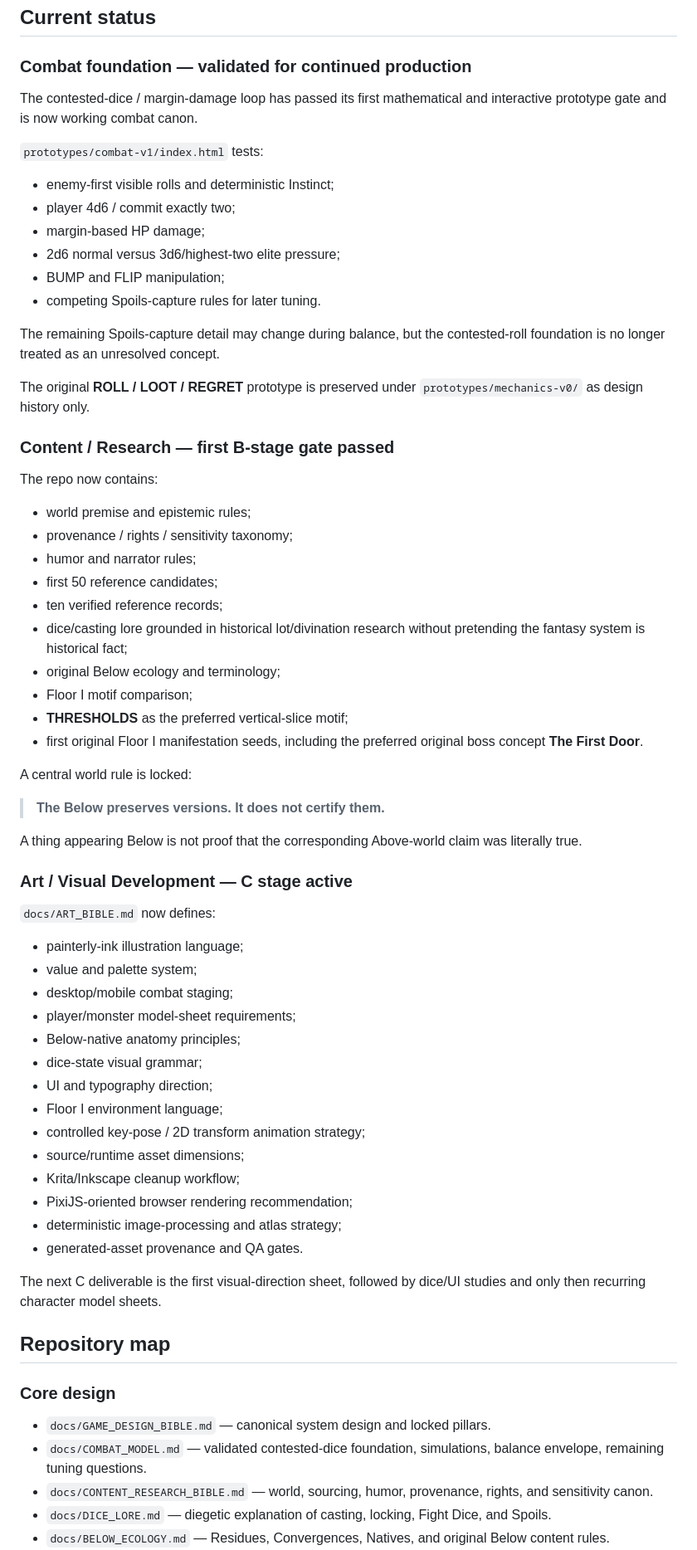
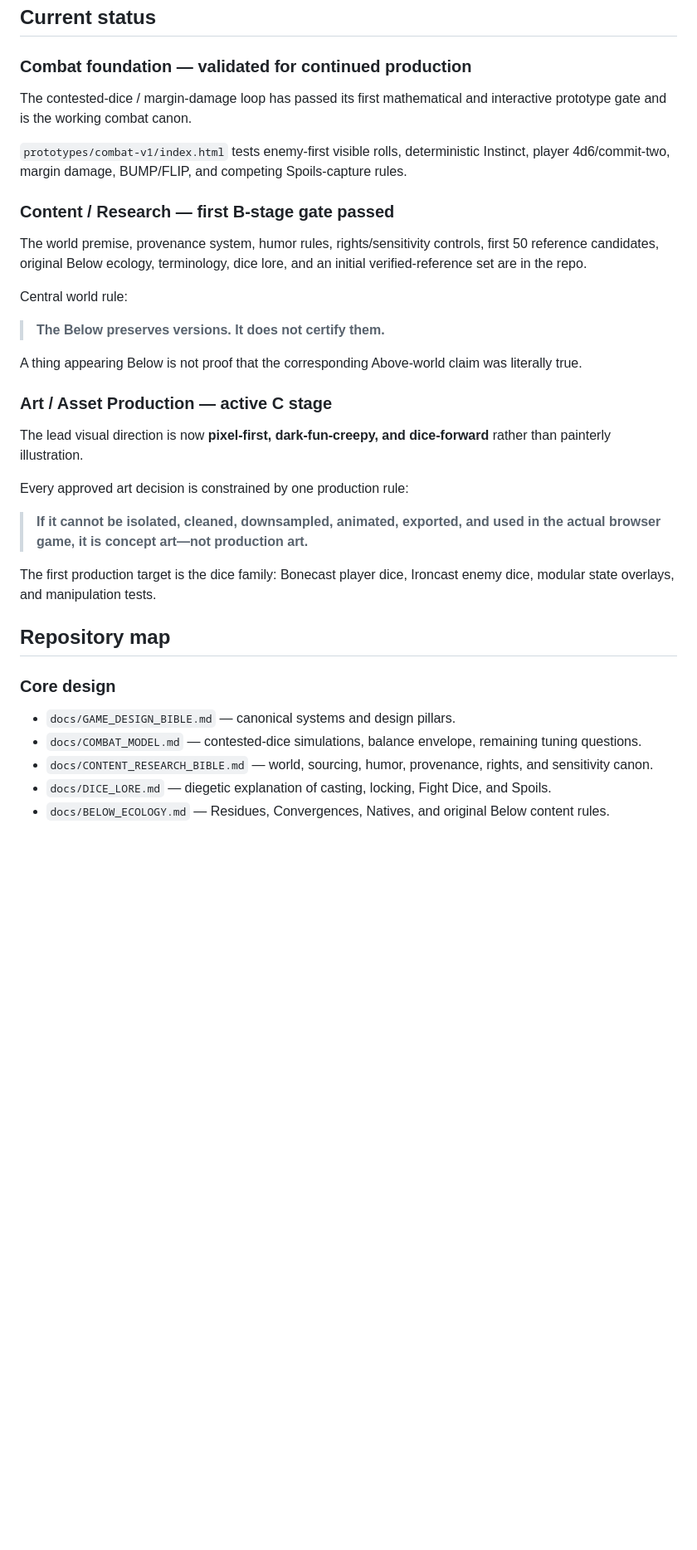
Before and after one commit to HarrowHaus/As-Above-Roll-Below, a Markdown page: README.md, the part around one of its changes. Shown at 83% size. GitHub-like rendering; blank space fills up the shorter version.

Commit message:
Document pixel-first art and game-ready asset pipeline

```diff
--- a/README.md
+++ b/README.md
@@ -22,68 +22,35 @@ The same high die that keeps you alive is also the die you want to leave behind
 
 ### Combat foundation — validated for continued production
 
-The contested-dice / margin-damage loop has passed its first mathematical and interactive prototype gate and is now working combat canon.
+The contested-dice / margin-damage loop has passed its first mathematical and interactive prototype gate and is the working combat canon.
 
-`prototypes/combat-v1/index.html` tests:
-
-- enemy-first visible rolls and deterministic Instinct;
-- player 4d6 / commit exactly two;
-- margin-based HP damage;
-- 2d6 normal versus 3d6/highest-two elite pressure;
-- BUMP and FLIP manipulation;
-- competing Spoils-capture rules for later tuning.
-
-The remaining Spoils-capture detail may change during balance, but the contested-roll foundation is no longer treated as an unresolved concept.
-
-The original **ROLL / LOOT / REGRET** prototype is preserved under `prototypes/mechanics-v0/` as design history only.
+`prototypes/combat-v1/index.html` tests enemy-first visible rolls, deterministic Instinct, player 4d6/commit-two, margin damage, BUMP/FLIP, and competing Spoils-capture rules.
 
 ### Content / Research — first B-stage gate passed
 
-The repo now contains:
+The world premise, provenance system, humor rules, rights/sensitivity controls, first 50 reference candidates, original Below ecology, terminology, dice lore, and an initial verified-reference set are in the repo.
 
-- world premise and epistemic rules;
-- provenance / rights / sensitivity taxonomy;
-- humor and narrator rules;
-- first 50 reference candidates;
-- ten verified reference records;
-- dice/casting lore grounded in historical lot/divination research without pretending the fantasy system is historical fact;
-- original Below ecology and terminology;
-- Floor I motif comparison;
-- **THRESHOLDS** as the preferred vertical-slice motif;
-- first original Floor I manifestation seeds, including the preferred original boss concept **The First Door**.
-
-A central world rule is locked:
+Central world rule:
 
 > **The Below preserves versions. It does not certify them.**
 
 A thing appearing Below is not proof that the corresponding Above-world claim was literally true.
 
-### Art / Visual Development — C stage active
+### Art / Asset Production — active C stage
 
-`docs/ART_BIBLE.md` now defines:
+The lead visual direction is now **pixel-first, dark-fun-creepy, and dice-forward** rather than painterly illustration.
 
-- painterly-ink illustration language;
-- value and palette system;
-- desktop/mobile combat staging;
-- player/monster model-sheet requirements;
-- Below-native anatomy principles;
-- dice-state visual grammar;
-- UI and typography direction;
-- Floor I environment language;
-- controlled key-pose / 2D transform animation strategy;
-- source/runtime asset dimensions;
-- Krita/Inkscape cleanup workflow;
-- PixiJS-oriented browser rendering recommendation;
-- deterministic image-processing and atlas strategy;
-- generated-asset provenance and QA gates.
+Every approved art decision is constrained by one production rule:
 
-The next C deliverable is the first visual-direction sheet, followed by dice/UI studies and only then recurring character model sheets.
+> **If it cannot be isolated, cleaned, downsampled, animated, exported, and used in the actual browser game, it is concept art—not production art.**
+
+The first production target is the dice family: Bonecast player dice, Ironcast enemy dice, modular state overlays, and manipulation tests.
 
 ## Repository map
 
 ### Core design
-- `docs/GAME_DESIGN_BIBLE.md` — canonical system design and locked pillars.
-- `docs/COMBAT_MODEL.md` — validated contested-dice foundation, simulations, balance envelope, remaining tuning questions.
+- `docs/GAME_DESIGN_BIBLE.md` — canonical systems and design pillars.
+- `docs/COMBAT_MODEL.md` — contested-dice simulations, balance envelope, remaining tuning questions.
 - `docs/CONTENT_RESEARCH_BIBLE.md` — world, sourcing, humor, provenance, rights, and sensitivity canon.
 - `docs/DICE_LORE.md` — diegetic explanation of casting, locking, Fight Dice, and Spoils.
 - `docs/BELOW_ECOLOGY.md` — Residues, Convergences, Natives, and original Below content rules.
```
Also changed, not shown: other parts of README.md (+11 -8 lines).
